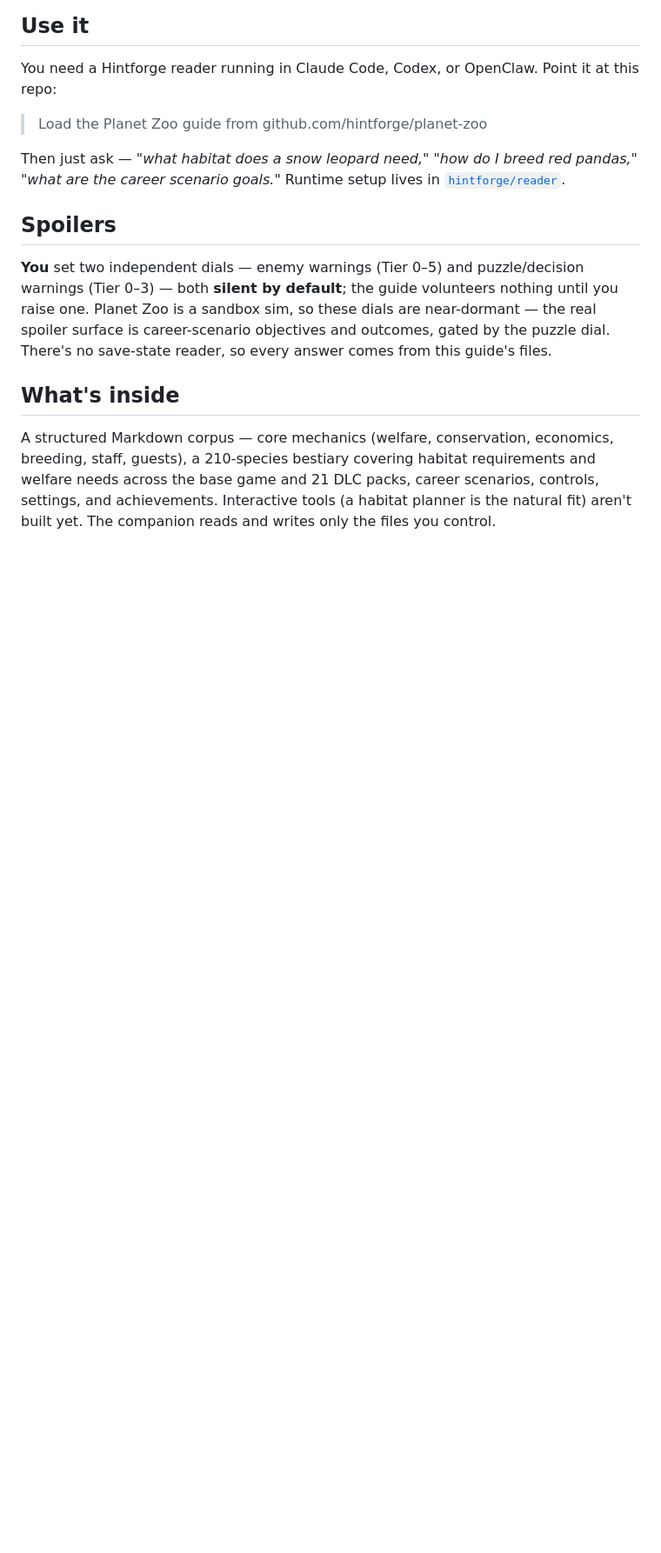
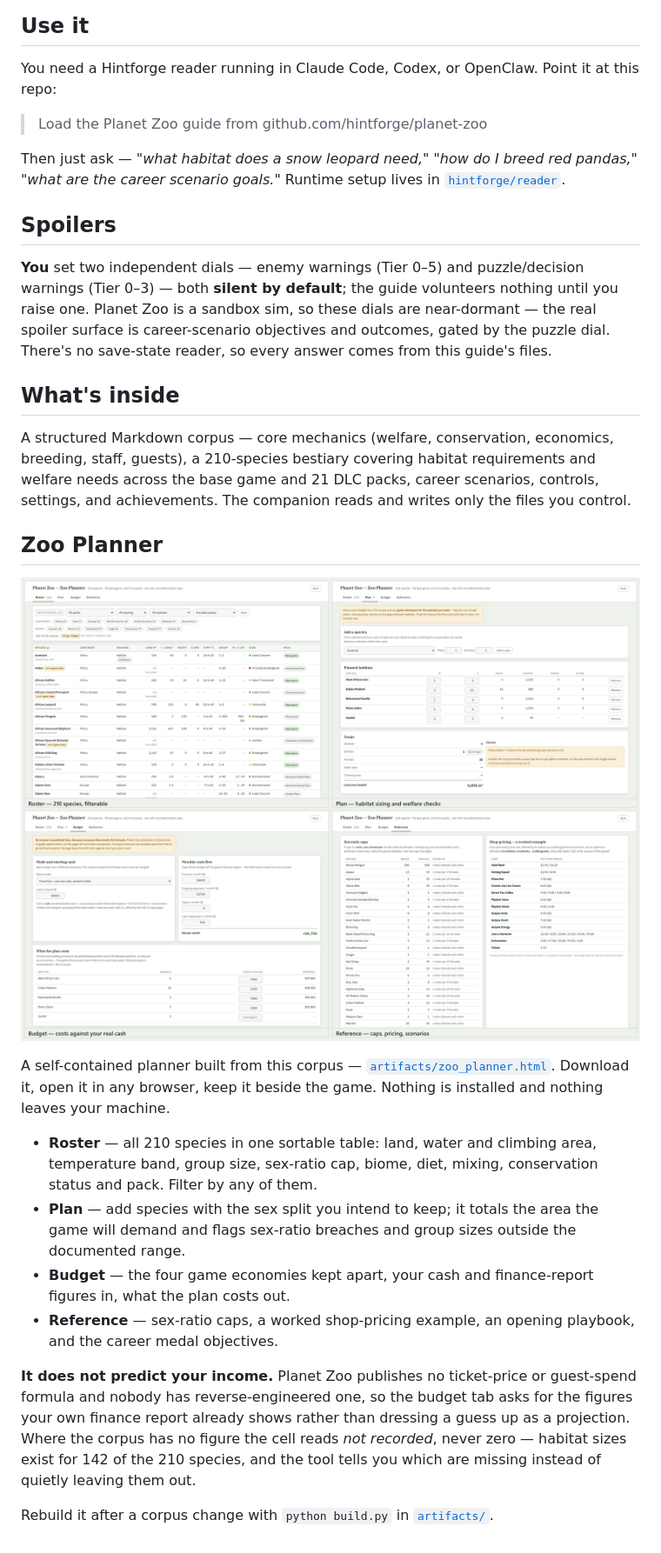
Before and after one commit to hintforge/planet-zoo, a Markdown page: README.md, the part around the change. Shown at 87% size. Rendered like a GitHub page; pictures changed too: assets/readme-thumbnail.png (added); blank space fills up the shorter version.

```diff
--- a/README.md
+++ b/README.md
@@ -18,4 +18,19 @@ Then just ask — *"what habitat does a snow leopard need," "how do I breed red
 
 ## What's inside
 
-A structured Markdown corpus — core mechanics (welfare, conservation, economics, breeding, staff, guests), a 210-species bestiary covering habitat requirements and welfare needs across the base game and 21 DLC packs, career scenarios, controls, settings, and achievements. Interactive tools (a habitat planner is the natural fit) aren't built yet. The companion reads and writes only the files you control.
+A structured Markdown corpus — core mechanics (welfare, conservation, economics, breeding, staff, guests), a 210-species bestiary covering habitat requirements and welfare needs across the base game and 21 DLC packs, career scenarios, controls, settings, and achievements. The companion reads and writes only the files you control.
+
+## Zoo Planner
+
+![The Zoo Planner's four tabs: the species roster, the habitat plan builder, the budget sheet, and the reference tables](assets/readme-thumbnail.png)
+
+A self-contained planner built from this corpus — [`artifacts/zoo_planner.html`](artifacts/zoo_planner.html). Download it, open it in any browser, keep it beside the game. Nothing is installed and nothing leaves your machine.
+
+- **Roster** — all 210 species in one sortable table: land, water and climbing area, temperature band, group size, sex-ratio cap, biome, diet, mixing, conservation status and pack. Filter by any of them.
+- **Plan** — add species with the sex split you intend to keep; it totals the area the game will demand and flags sex-ratio breaches and group sizes outside the documented range.
+- **Budget** — the four game economies kept apart, your cash and finance-report figures in, what the plan costs out.
+- **Reference** — sex-ratio caps, a worked shop-pricing example, an opening playbook, and the career medal objectives.
+
+**It does not predict your income.** Planet Zoo publishes no ticket-price or guest-spend formula and nobody has reverse-engineered one, so the budget tab asks for the figures your own finance report already shows rather than dressing a guess up as a projection. Where the corpus has no figure the cell reads *not recorded*, never zero — habitat sizes exist for 142 of the 210 species, and the tool tells you which are missing instead of quietly leaving them out.
+
+Rebuild it after a corpus change with `python build.py` in [`artifacts/`](artifacts/).
```
Also changed, not shown: 1 other file.
